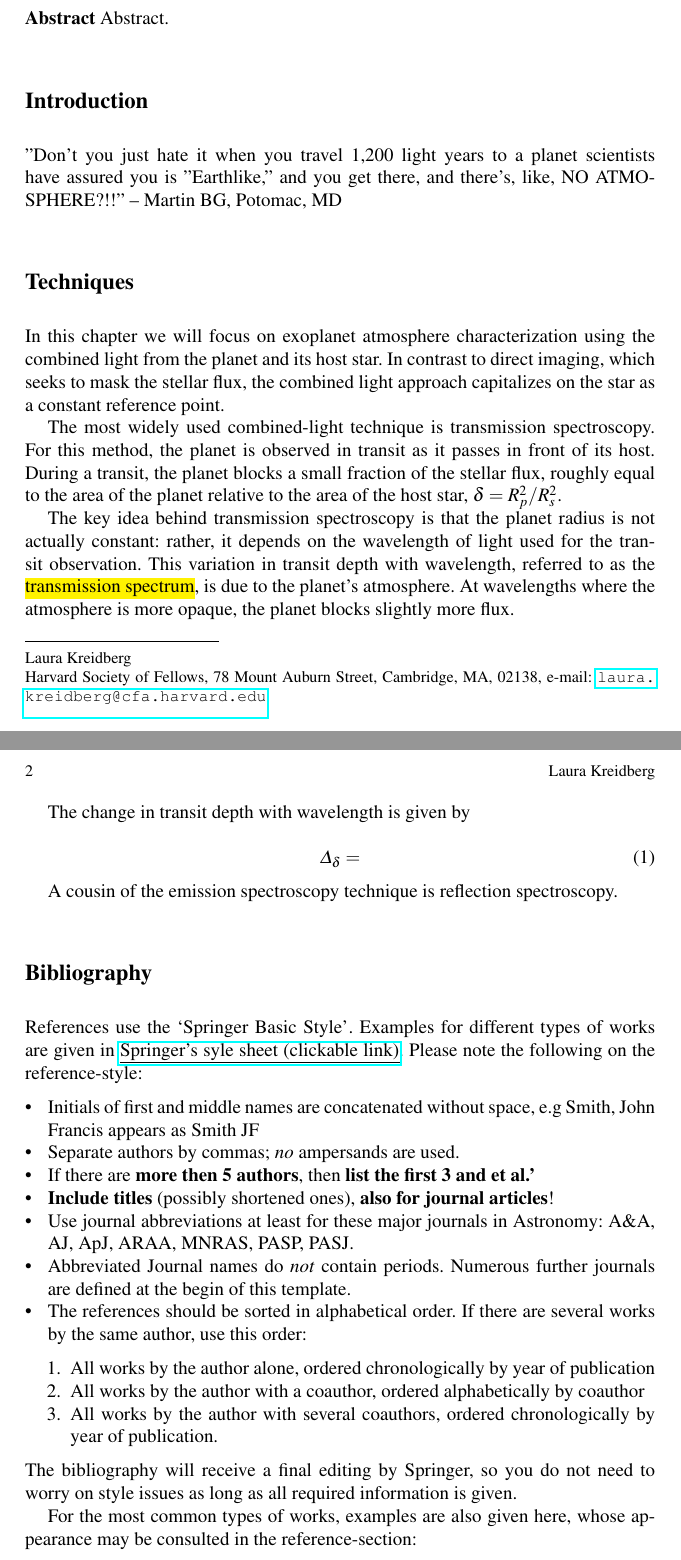
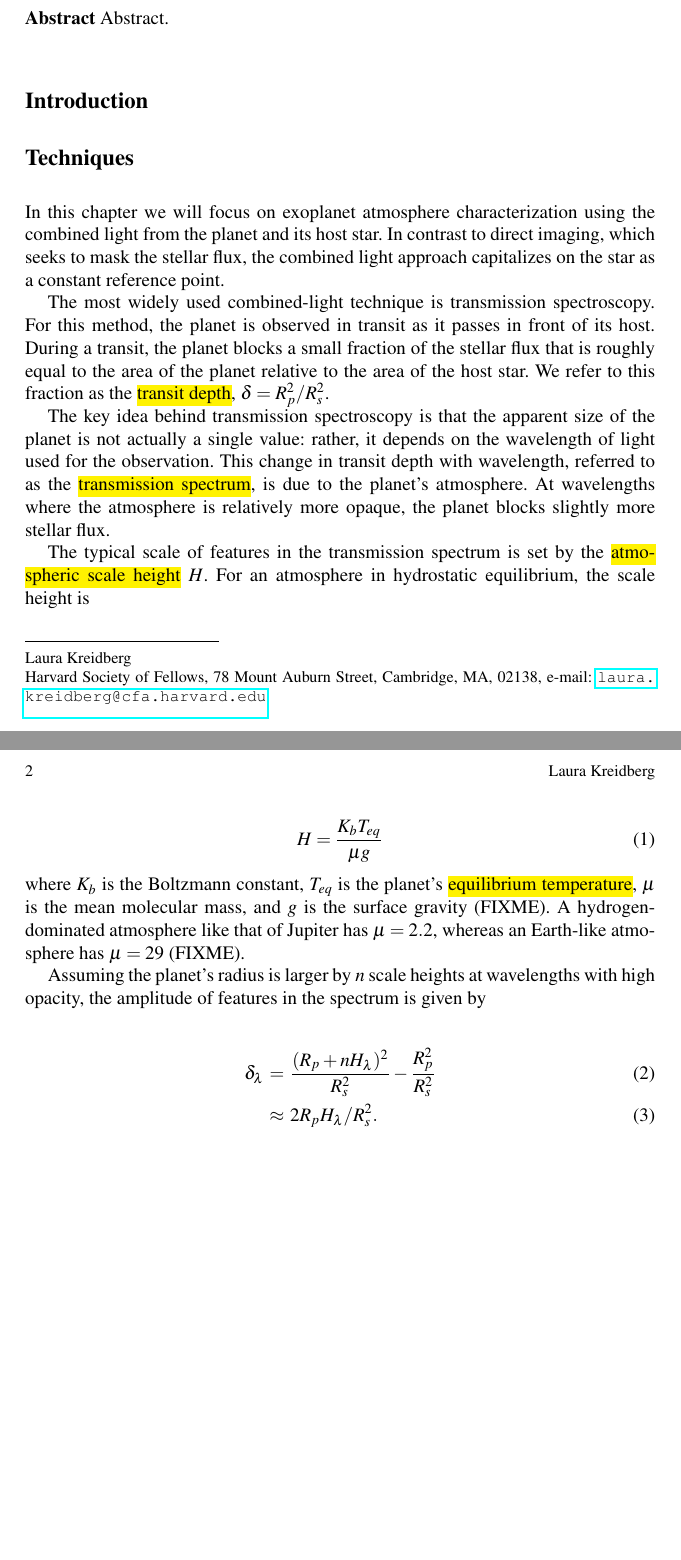
Before and after one commit to lkreidberg/atmospheres-chapter, a LaTeX document (chapter.tex): two parts of pages 1 and 2 of 3 before the commit and two parts of pages 1 and 2 of 2 after it, joined at a grey line, cut so that both start at the same text, the shorter picture padded with empty space. Compiled offline with pdfLaTeX; a missing bibliography style is replaced by a similar one.

Commit message:
describe transit spectroscopy

```diff
--- a/chapter.tex
+++ b/chapter.tex
@@ -127,7 +127,7 @@
 
 
 \section{Introduction }
-"Don't you just hate it when you travel 1,200 light years to a planet scientists have assured you is "Earthlike," and you get there, and there's, like, NO ATMOSPHERE?!!" -- Martin BG, Potomac, MD
+%"Don't you just hate it when you travel 1,200 light years to a planet scientists have assured you is "Earthlike," and you get there, and there's, like, NO ATMOSPHERE?!!" -- Martin BG, Potomac, MD
 
 
 
@@ -137,15 +137,20 @@ In this chapter we will focus on exoplanet atmosphere characterization using the
 %As the planet moves through its orbit, it can absorb
 %Changes in the sum total brightness with time can be traced to emission, reflection, or absorption by the planet's atmosphere.
 
-The most widely used combined-light technique is transmission spectroscopy. For this method, the planet is observed in transit as it passes in front of its host. During a transit, the planet blocks a small fraction of the stellar flux, roughly equal to the area of the planet relative to the area of the host star, $\delta = R_p^2/R_s^2$.
+The most widely used combined-light technique is transmission spectroscopy. For this method, the planet is observed in transit as it passes in front of its host. During a transit, the planet blocks a small fraction of the stellar flux that is roughly equal to the area of the planet relative to the area of the host star. We refer to this fraction as the \hbindex{transit depth}, $\delta = R_p^2/R_s^2$.
 
-The key idea behind transmission spectroscopy is that the planet radius is not actually constant: rather, it depends on the wavelength of light used for the transit observation.  This variation in transit depth with wavelength, referred to as the \hbindex{transmission spectrum}, is due to the planet's atmosphere. At wavelengths where the atmosphere is more opaque, the planet blocks slightly more flux.
+The key idea behind transmission spectroscopy is that the apparent size of the planet is not actually a single value: rather, it depends on the wavelength of light used for the observation.  This change in transit depth with wavelength, referred to as the \hbindex{transmission spectrum}, is due to the planet's atmosphere. At wavelengths where the atmosphere is relatively more opaque, the planet blocks slightly more stellar flux.
 
-The change in transit depth with wavelength is given by
+The typical scale of features in the transmission spectrum is set by the \hbindex{atmospheric scale height} $H$. For an atmosphere in hydrostatic equilibrium, the scale height is
 
 \begin{equation}
-\Delta_\delta =
+H = \frac{K_bT_{eq}}{\mu g}
 \end{equation}
+where $K_b$ is the Boltzmann constant, $T_{eq}$ is the planet's \hbindex{equilibrium temperature}, $\mu$ is the mean molecular mass, and $g$ is the surface gravity (FIXME). A hydrogen-dominated atmosphere like that of Jupiter has $\mu = 2.2$, whereas an Earth-like atmosphere has $\mu = 29$ (FIXME).
 
+Assuming the planet's radius is larger by $n$ scale heights at wavelengths with high opacity, the amplitude of features in the spectrum is given by
 
-A cousin of the emission spectroscopy technique is reflection spectroscopy.
+\begin{eqnarray}
+\delta_\lambda &=& \frac{(R_p + nH_\lambda)^2}{R_s^2} - \frac{R_p^2}{R_s^2}\\
+ & \approx & 2R_pH_\lambda/R_s^2.
+\end{eqnarray}
@@ -152,23 +163,4 @@ A cousin of the emission spectroscopy technique is reflection spectroscopy.
 
 
 \section{Bibliography}
-References use the `Springer Basic Style'. Examples for different types of works are given in \href{https://meteor.springer.com/exoplanets/?id=435&tab=About&mode=ReadPage&entity=3283}{\ul{Springer's syle sheet (clickable link)}}.
-\noindent Please note the following on the reference-style:
-\begin{itemize}
-\item{Initials of first and middle names are concatenated without space, e.g Smith, John Francis appears as Smith JF}
-\item{Separate authors by commas; \emph{no} ampersands are used.}
-\item{If there are {\bf more then 5 authors}, then {\bf list the first 3 and et al.'}}
-\item{{\bf Include titles} (possibly shortened ones), {\bf also for journal articles}!  }
-\item{Use journal abbreviations at least for these major journals in Astronomy: A\&A, AJ, ApJ, ARAA, MNRAS, PASP, PASJ. }
-\item{Abbreviated Journal names do \emph{not} contain periods. Numerous further journals are defined at the begin of this template. }
-\item{The references should be sorted in alphabetical order. If there are several works by the same author, use this order: }
-\begin{enumerate}
-\item All works by the author alone, ordered chronologically by year of publication
-\item All works by the author with a coauthor, ordered alphabetically by coauthor
-\item All works by the author with several coauthors, ordered chronologically by year of publication.
-\end{enumerate}
-\end{itemize}
-The bibliography will receive a final editing by Springer, so you do not need to worry on style issues as long as all required information is given.
 
-For the most common types of works, examples are also given here, whose appearance may be consulted in the reference-section:
-\begin{itemize}
```
Also changed, not shown: chapter.bib (+19 -0 lines), chapter.tex (42 more changed lines).
